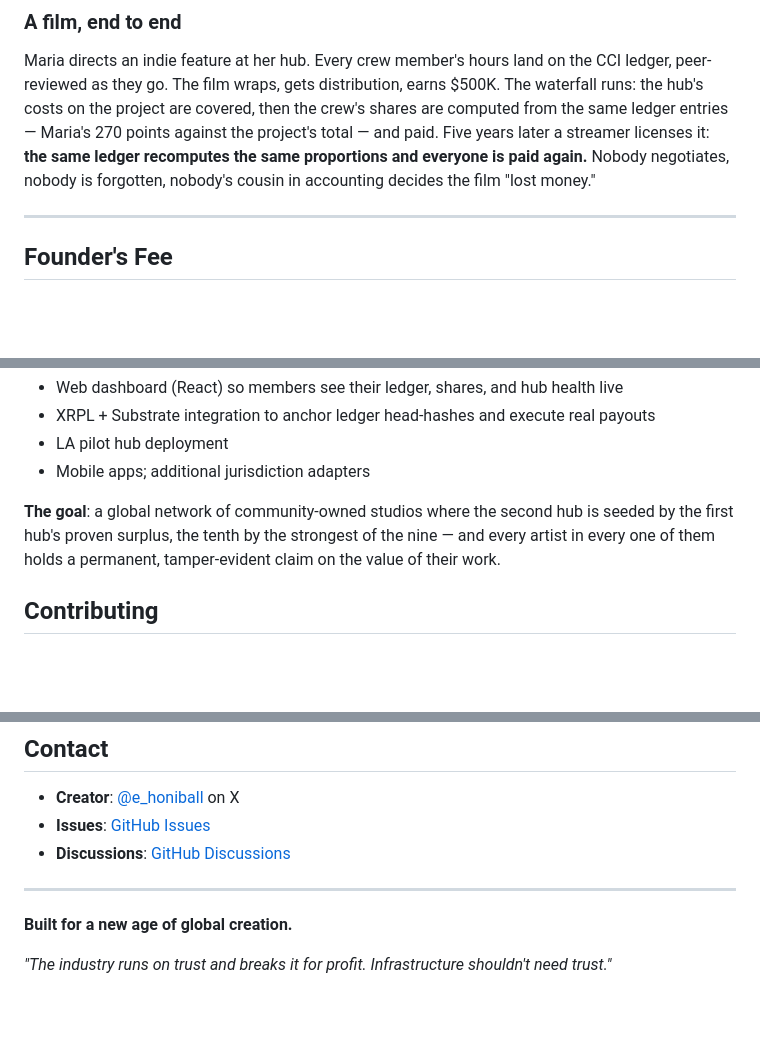
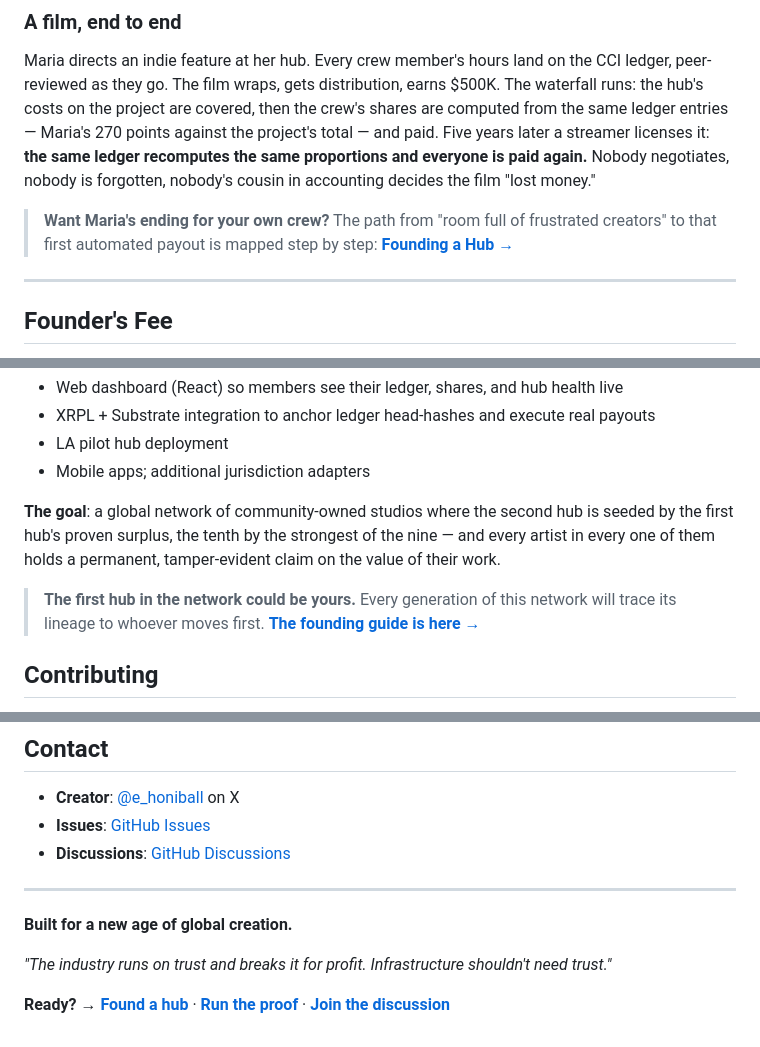
Before and after one commit to Tokeloshe/studio-commons, a Markdown page: README.md, 3 parts joined by grey strips. Rendered like a GitHub page; blank space fills up the shorter version.

```diff
--- a/README.md
+++ b/README.md
@@ -101,6 +109,8 @@ cargo test --all
 ### A film, end to end
 
 Maria directs an indie feature at her hub. Every crew member's hours land on the CCI ledger, peer-reviewed as they go. The film wraps, gets distribution, earns $500K. The waterfall runs: the hub's costs on the project are covered, then the crew's shares are computed from the same ledger entries — Maria's 270 points against the project's total — and paid. Five years later a streamer licenses it: **the same ledger recomputes the same proportions and everyone is paid again.** Nobody negotiates, nobody is forgotten, nobody's cousin in accounting decides the film "lost money."
+
+> **Want Maria's ending for your own crew?** The path from "room full of frustrated creators" to that first automated payout is mapped step by step: **[Founding a Hub →](FOUNDING_A_HUB.md)**
 
 ---
 
@@ -172,6 +182,8 @@ studio-commons/
 
 **The goal**: a global network of community-owned studios where the second hub is seeded by the first hub's proven surplus, the tenth by the strongest of the nine — and every artist in every one of them holds a permanent, tamper-evident claim on the value of their work.
 
+> **The first hub in the network could be yours.** Every generation of this network will trace its lineage to whoever moves first. **[The founding guide is here →](FOUNDING_A_HUB.md)**
+
 ## Contributing
 
 Contributions welcome — the standards are the same as the code's: tests for every feature, `cargo test --all` green, and any change to economic logic must come with battle tests that attack it.
@@ -194,3 +206,5 @@ Contributions welcome — the standards are the same as the code's: tests for ev
 **Built for a new age of global creation.**
 
 *"The industry runs on trust and breaks it for profit. Infrastructure shouldn't need trust."*
+
+**Ready?** → **[Found a hub](FOUNDING_A_HUB.md)** · **[Run the proof](#why-you-can-actually-trust-this)** · **[Join the discussion](https://github.com/Tokeloshe/studio-commons/discussions)**
```
Also changed, not shown: other parts of README.md (+8 -0 lines), FOUNDING_A_HUB.md (added, +169 -0 lines).
